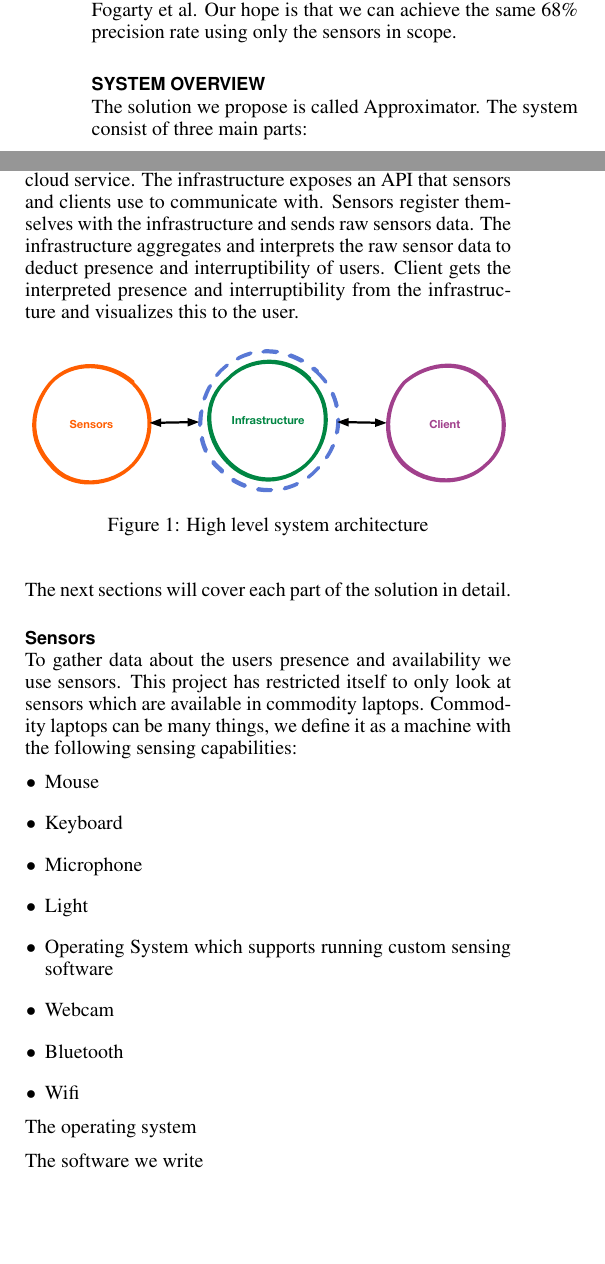
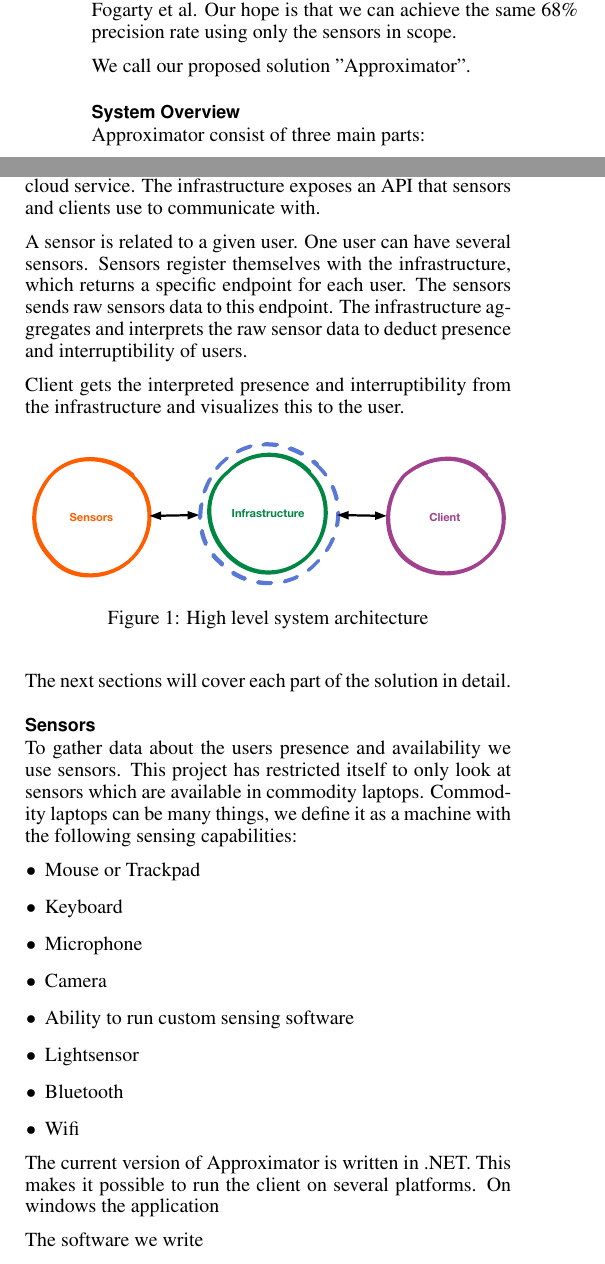
Before and after one commit to mellson/GSE, a LaTeX document (Report/gse_report.tex): two parts of the columns of page 2 of 6, joined at a grey line, cut so that both start at the same text, the shorter picture padded with empty space. Compiled offline with pdfLaTeX.

```diff
--- a/Report/gse_report.tex
+++ b/Report/gse_report.tex
@@ -156,9 +156,10 @@
  We will evaluate the system by replicating the test done by Fogarty et al.
  Our hope is that we can achieve the same 68\% precision rate using only the sensors in scope.
 
-\section{System Overview}
-The solution we propose is called Approximator.
-The system consist of three main parts:
+We call our proposed solution ''Approximator''.
+
+\subsection{System Overview}
+Approximator consist of three main parts:
 \begin{enumerate}
   \item Sensors collecting information about the user.
   \item An infrastructure aggregating and classifying sensor data.
@@ -168,8 +169,13 @@
 The central component of Approximator is the infrastructure.
 The infrastructure is a server component that is deployed to a cloud service.
 The infrastructure exposes an API that sensors and clients use to communicate with.
-Sensors register themselves with the infrastructure and sends raw sensors data.
+
+A sensor is related to a given user.
+One user can have several sensors.
+Sensors register themselves with the infrastructure, which returns a specific endpoint for each user.
+The sensors sends raw sensors data to this endpoint.
 The infrastructure aggregates and interprets the raw sensor data to deduct presence and interruptibility of users.
+
 Client gets the interpreted presence and interruptibility from the infrastructure and visualizes this to the user.
 
 \begin{figure}[H]
@@ -186,17 +192,19 @@
 This project has restricted itself to only look at sensors which are available in commodity laptops.
 Commodity laptops can be many things, we define it as a machine with the following sensing capabilities:
 \begin{itemize}
-  \item Mouse
+  \item Mouse or Trackpad
   \item Keyboard
   \item Microphone
-  \item Light
-  \item Operating System which supports running custom sensing software
-  \item Webcam
+  \item Camera
+  \item Ability to run custom sensing software
+  \item Lightsensor
   \item Bluetooth
   \item Wifi
 \end{itemize}
 
-The operating system
+The current version of Approximator is written in .NET.
+This makes it possible to run the client on several platforms.
+On windows the application
 
 The software we write
 
```
Also changed, not shown: 6 other files.
